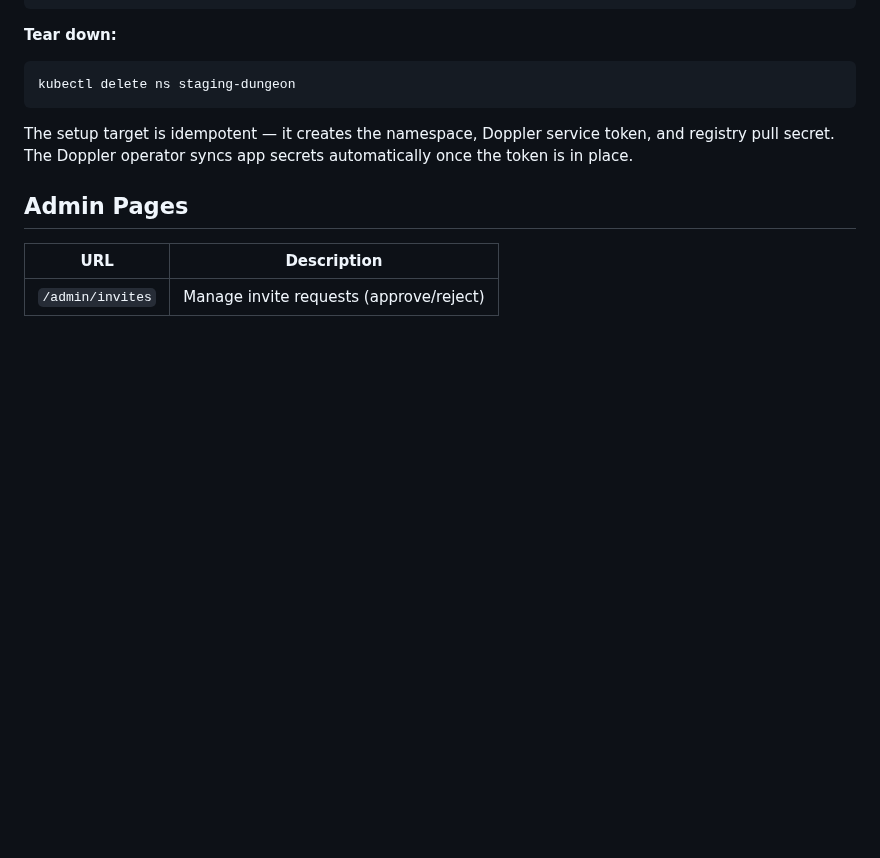
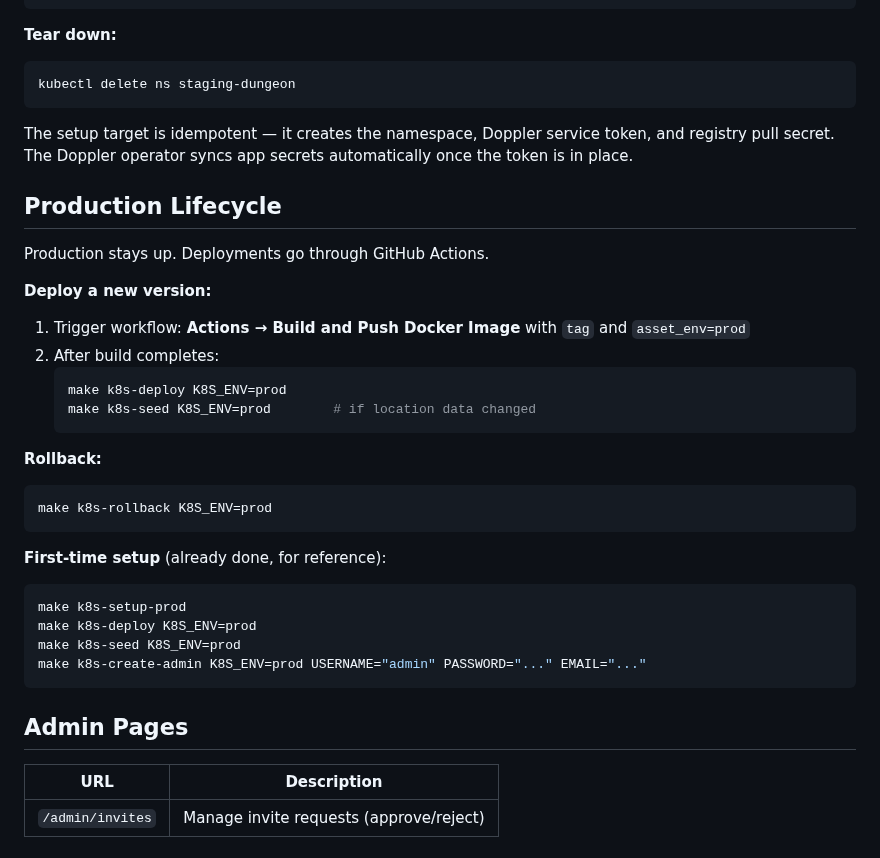
Before and after one commit to johnwesley/dungeon_minus_one, a Markdown page: README.md, the part around the change. GitHub-like rendering; blank space fills up the shorter version.

Commit message:
docs: enhance README with production lifecycle instructions
Added detailed instructions for deploying new versions and rolling back in the production environment. Included first-time setup steps for clarity and reference, improving overall documentation for Kubernetes deployment processes.

````diff
--- a/README.md
+++ b/README.md
@@ -163,6 +163,31 @@ kubectl delete ns staging-dungeon
 
 The setup target is idempotent — it creates the namespace, Doppler service token, and registry pull secret. The Doppler operator syncs app secrets automatically once the token is in place.
 
+## Production Lifecycle
+
+Production stays up. Deployments go through GitHub Actions.
+
+**Deploy a new version:**
+1. Trigger workflow: **Actions → Build and Push Docker Image** with `tag` and `asset_env=prod`
+2. After build completes:
+   ```bash
+   make k8s-deploy K8S_ENV=prod
+   make k8s-seed K8S_ENV=prod        # if location data changed
+   ```
+
+**Rollback:**
+```bash
+make k8s-rollback K8S_ENV=prod
+```
+
+**First-time setup** (already done, for reference):
+```bash
+make k8s-setup-prod
+make k8s-deploy K8S_ENV=prod
+make k8s-seed K8S_ENV=prod
+make k8s-create-admin K8S_ENV=prod USERNAME="admin" PASSWORD="..." EMAIL="..."
+```
+
 ## Admin Pages
 
 | URL | Description |
````
